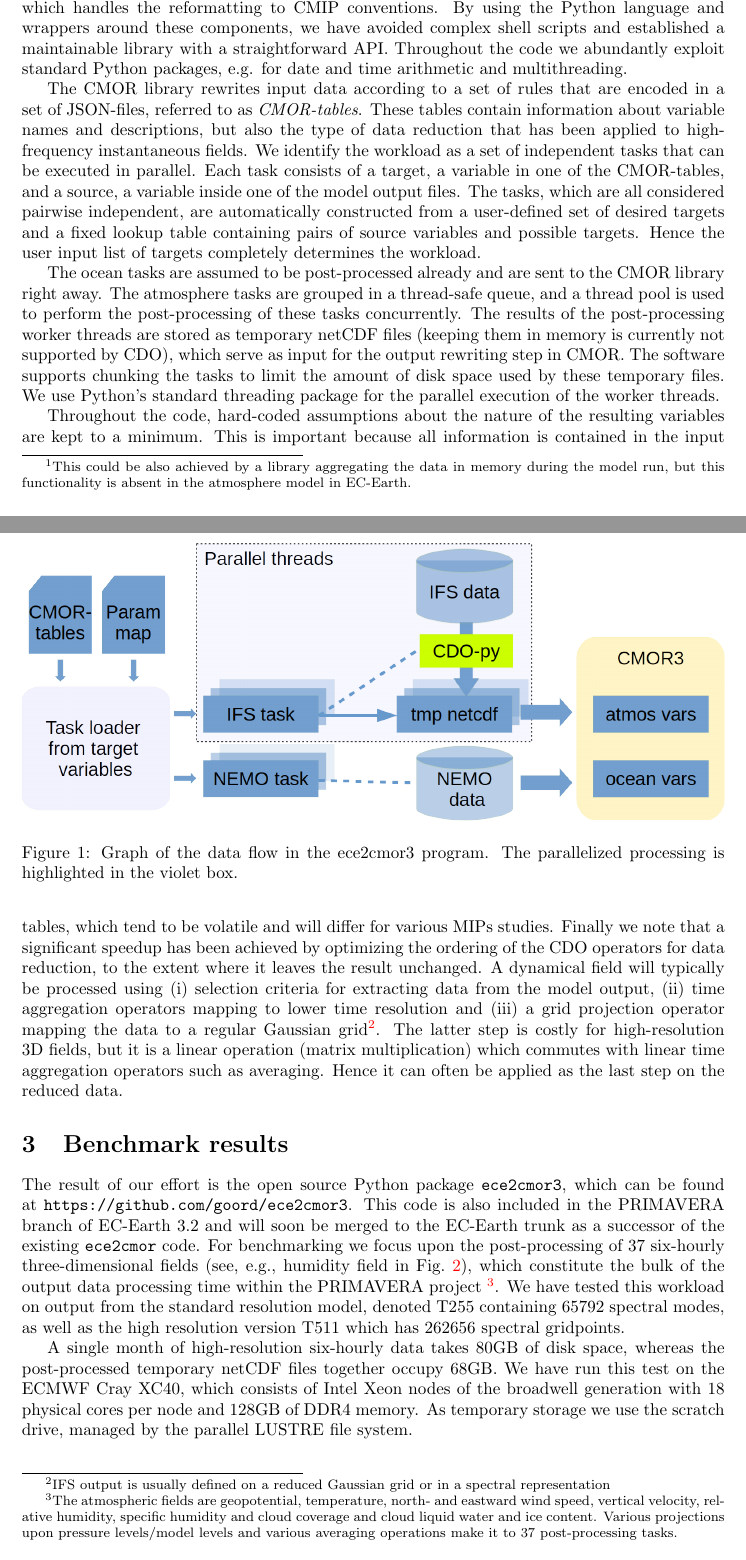
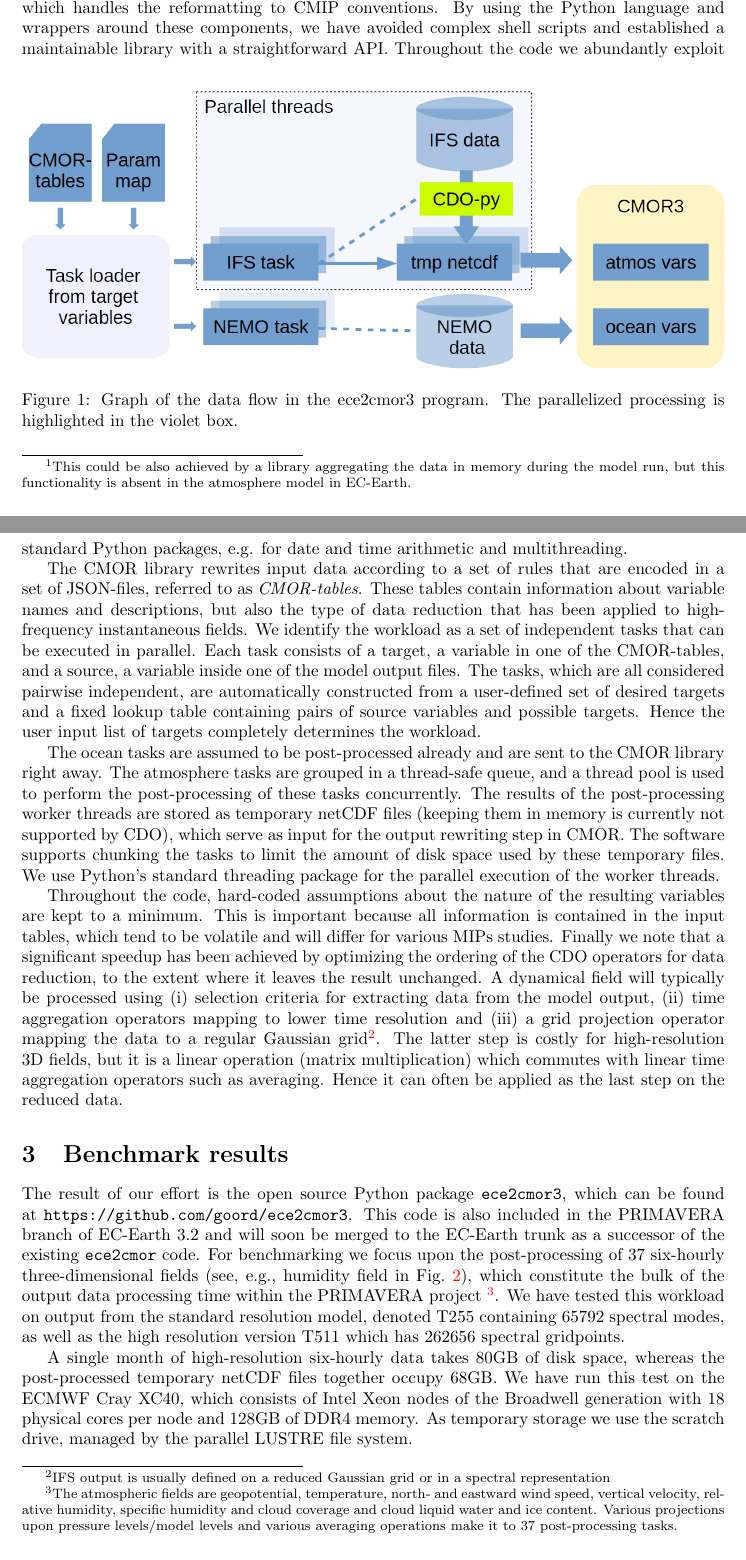
Before and after one commit to goord/ece2cmor3-paper, a LaTeX paper (ece2cmor3.tex): two parts of pages 2 and 3 of 5, joined at a grey line, cut so that both start at the same text. Compiled offline with pdfLaTeX.

```diff
--- a/ece2cmor3.tex
+++ b/ece2cmor3.tex
@@ -155,6 +155,14 @@
 
 \section{Design}
 
+\begin{figure}[b!]
+ \centering
+ \includegraphics[width=\textwidth,clip]{ece2cmor3flowv3.png}
+ \caption{Graph of the data flow in the ece2cmor3 program. The parallelized
+processing is highlighted in the violet box.}
+\label{fig:design}
+\end{figure}
+
 In this section we describe the tools and components that
 are part of our parallel post-processing tool. Figure~\ref{fig:design}
 summarizes the data flow in \texttt{ece2cmor3}.
@@ -198,13 +206,7 @@
 by these temporary files. We use Python's standard threading package for the
 parallel execution of the worker threads.
 
-\begin{figure}[ht]
- \centering
- \includegraphics[width=\textwidth,clip]{ece2cmor3flowv3.png}
- \caption{Graph of the data flow in the ece2cmor3 program. The parallelized
-processing is highlighted in the violet box.}
-\label{fig:design}
-\end{figure}
+
 
 Throughout the code, hard-coded assumptions about the nature of the resulting
 variables are kept to a minimum. This is important because all information is
```
Also changed, not shown: TODO.txt (+9 -2 lines), ece2cmor3.tex (4 more changed lines).
